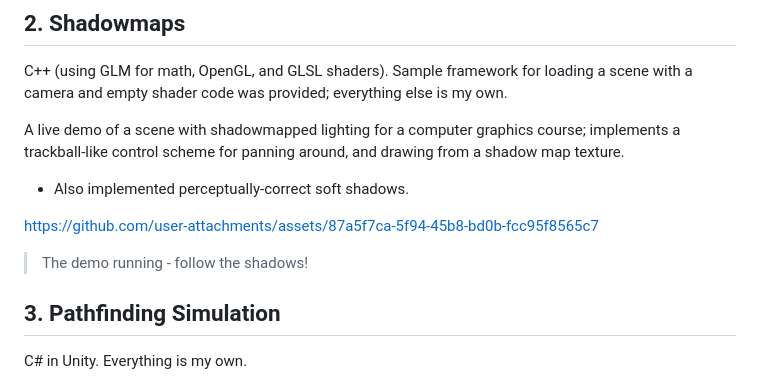
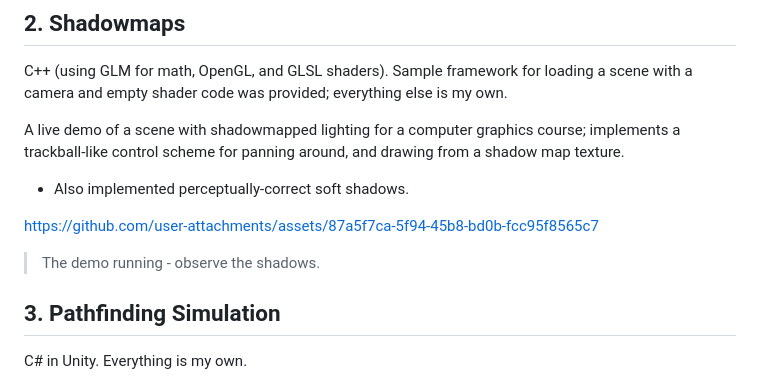
Before and after one commit to cpilip/fiea-portfolio, a Markdown page: README.md, the part around the change. GitHub-like rendering.

```diff
--- a/README.md
+++ b/README.md
@@ -21,7 +21,7 @@ A live demo of a scene with shadowmapped lighting for a computer graphics course
 - Also implemented perceptually-correct soft shadows.
 
 https://github.com/user-attachments/assets/87a5f7ca-5f94-45b8-bd0b-fcc95f8565c7
-> The demo running - follow the shadows!
+> The demo running - observe the shadows.
 
 ## 3. Pathfinding Simulation
 C# in Unity. Everything is my own.
```
